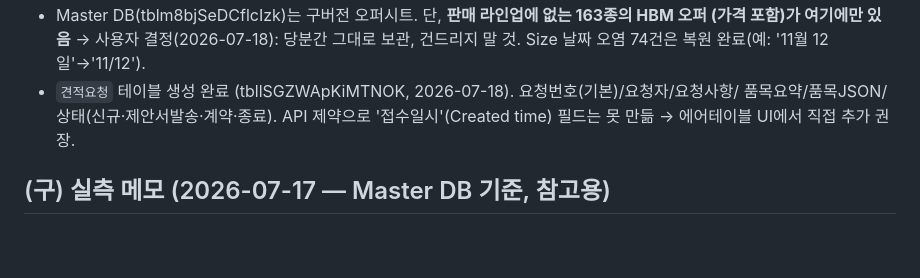
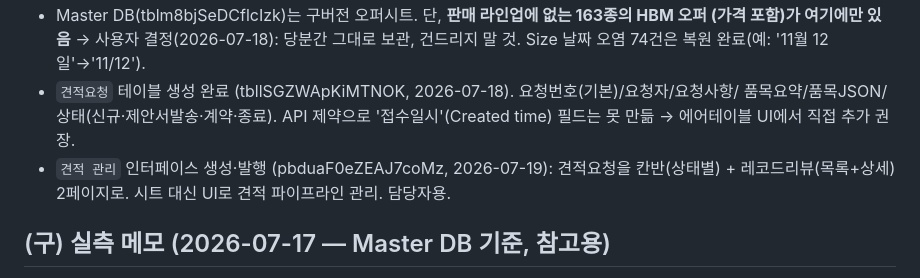
Before and after one commit to BYEONGJUN33/opengarden_web, a Markdown page: CLAUDE.md, the part around the change. Drawn GitHub-style; blank space fills up the shorter version.

Commit message:
견적 관리 에어테이블 인터페이스 생성 기록 (칸반+레코드리뷰)
Co-Authored-By: Claude Fable 5 <noreply@anthropic.com>

```diff
--- a/CLAUDE.md
+++ b/CLAUDE.md
@@ -65,6 +65,8 @@ AIRTABLE_QUOTE_TABLE      기본값: 견적요청 (tbllSGZWApKiMTNOK)
 - `견적요청` 테이블 생성 완료 (tbllSGZWApKiMTNOK, 2026-07-18). 요청번호(기본)/요청자/요청사항/
   품목요약/품목JSON/상태(신규·제안서발송·계약·종료). API 제약으로 '접수일시'(Created time)
   필드는 못 만듦 → 에어테이블 UI에서 직접 추가 권장.
+- `견적 관리` 인터페이스 생성·발행 (pbduaF0eZEAJ7coMz, 2026-07-19): 견적요청을 칸반(상태별) +
+  레코드리뷰(목록+상세) 2페이지로. 시트 대신 UI로 견적 파이프라인 관리. 담당자용.
 
 ## (구) 실측 메모 (2026-07-17 — Master DB 기준, 참고용)
 
```
